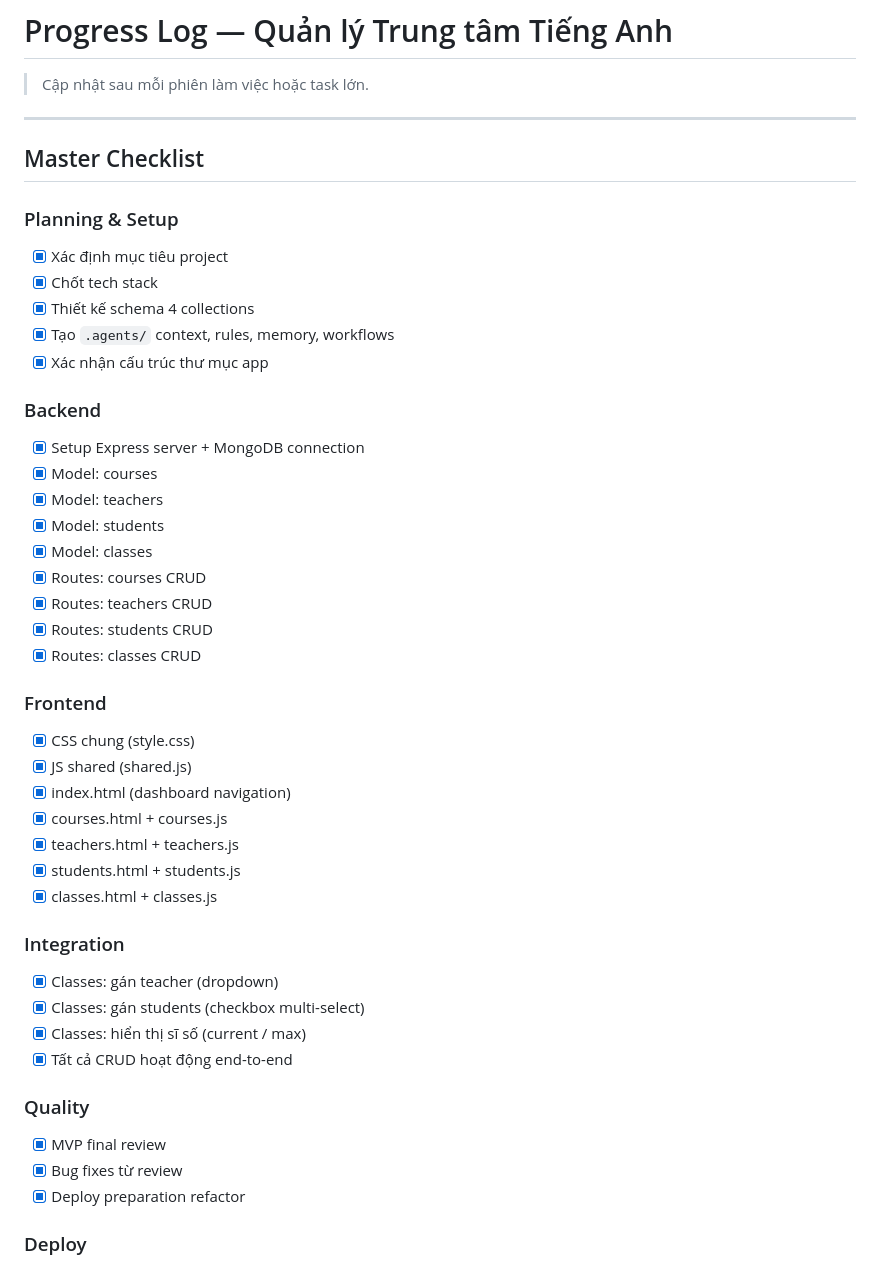
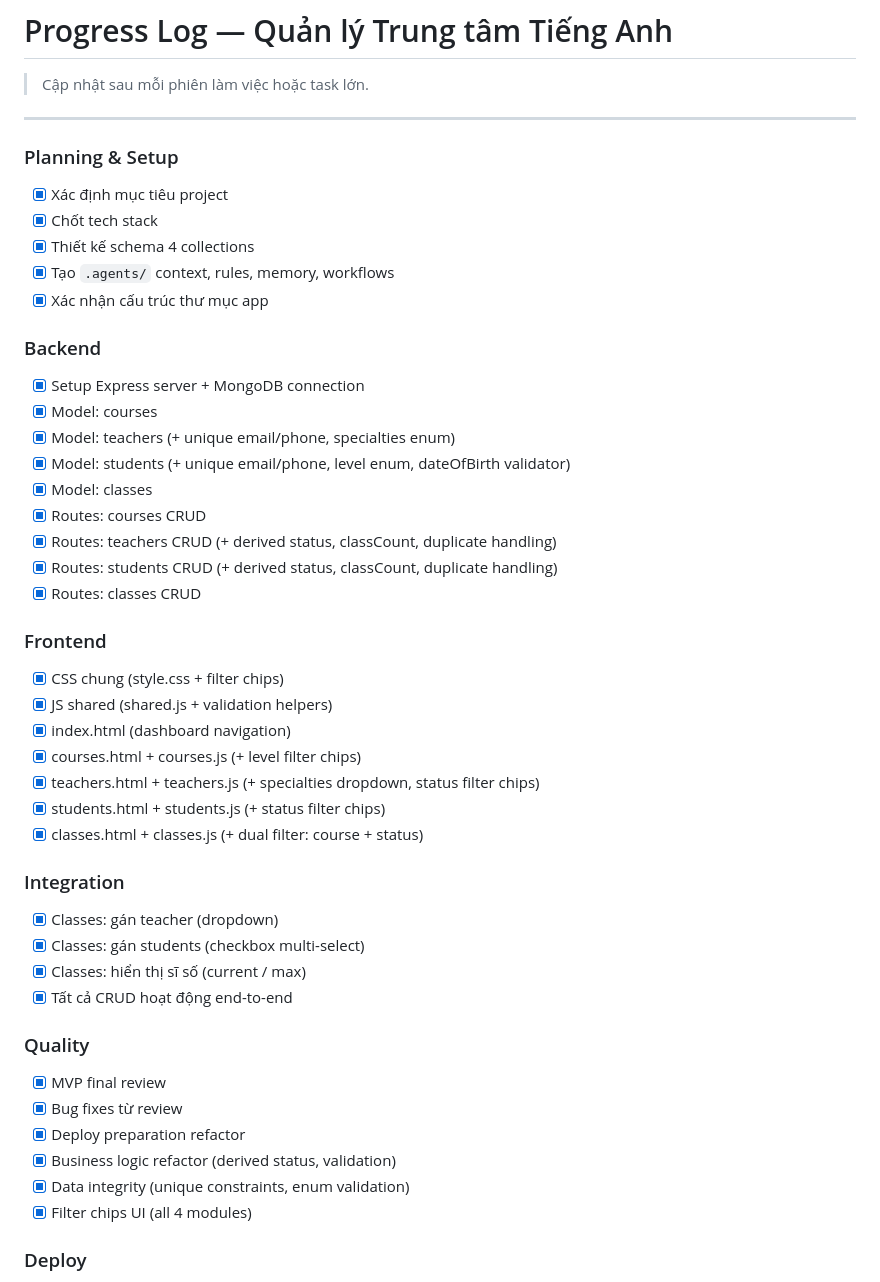
Before and after one commit to fit-tiendat/English-Center-Management-System, a Markdown page: .agents/memory/progress.md, the part around one of its changes. Rendered like a GitHub page.

```diff
--- a/.agents/memory/progress.md
+++ b/.agents/memory/progress.md
@@ -3,8 +3,6 @@
 > Cập nhật sau mỗi phiên làm việc hoặc task lớn.
 
 ---
-
-## Master Checklist
 
 ### Planning & Setup
 - [x] Xác định mục tiêu project
@@ -16,22 +14,22 @@
 ### Backend
 - [x] Setup Express server + MongoDB connection
 - [x] Model: courses
-- [x] Model: teachers
-- [x] Model: students
+- [x] Model: teachers (+ unique email/phone, specialties enum)
+- [x] Model: students (+ unique email/phone, level enum, dateOfBirth validator)
 - [x] Model: classes
 - [x] Routes: courses CRUD
-- [x] Routes: teachers CRUD
-- [x] Routes: students CRUD
+- [x] Routes: teachers CRUD (+ derived status, classCount, duplicate handling)
+- [x] Routes: students CRUD (+ derived status, classCount, duplicate handling)
 - [x] Routes: classes CRUD
 
 ### Frontend
-- [x] CSS chung (style.css)
-- [x] JS shared (shared.js)
+- [x] CSS chung (style.css + filter chips)
+- [x] JS shared (shared.js + validation helpers)
 - [x] index.html (dashboard navigation)
-- [x] courses.html + courses.js
-- [x] teachers.html + teachers.js
-- [x] students.html + students.js
-- [x] classes.html + classes.js
+- [x] courses.html + courses.js (+ level filter chips)
+- [x] teachers.html + teachers.js (+ specialties dropdown, status filter chips)
+- [x] students.html + students.js (+ status filter chips)
+- [x] classes.html + classes.js (+ dual filter: course + status)
 
 ### Integration
 - [x] Classes: gán teacher (dropdown)
@@ -43,6 +41,9 @@
 - [x] MVP final review
 - [x] Bug fixes từ review
 - [x] Deploy preparation refactor
+- [x] Business logic refactor (derived status, validation)
+- [x] Data integrity (unique constraints, enum validation)
+- [x] Filter chips UI (all 4 modules)
 
 ### Deploy
 - [x] Backend deploy-ready (conditional dotenv, static, CORS note)
```
Also changed, not shown: other parts of .agents/memory/progress.md (+106 -11 lines).
